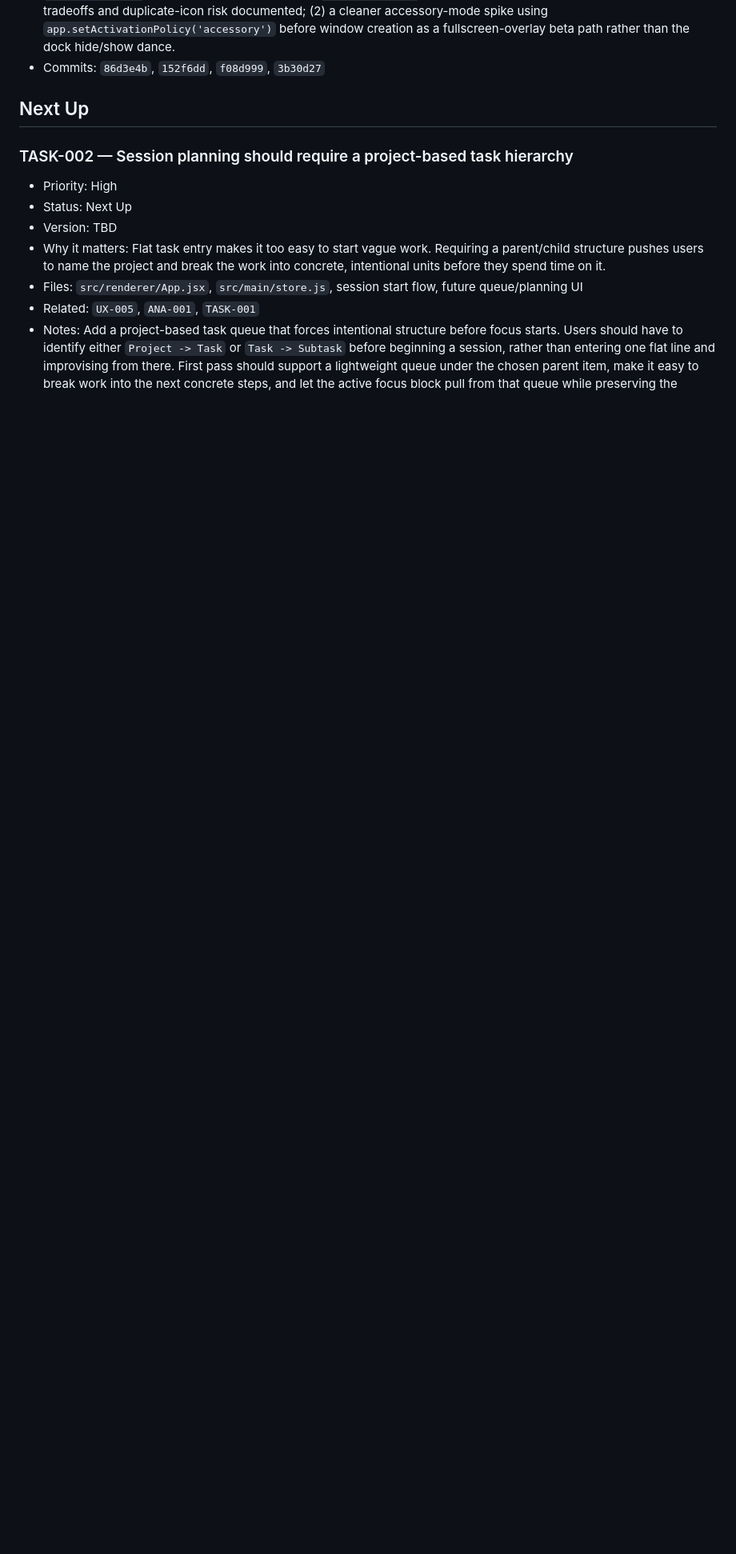
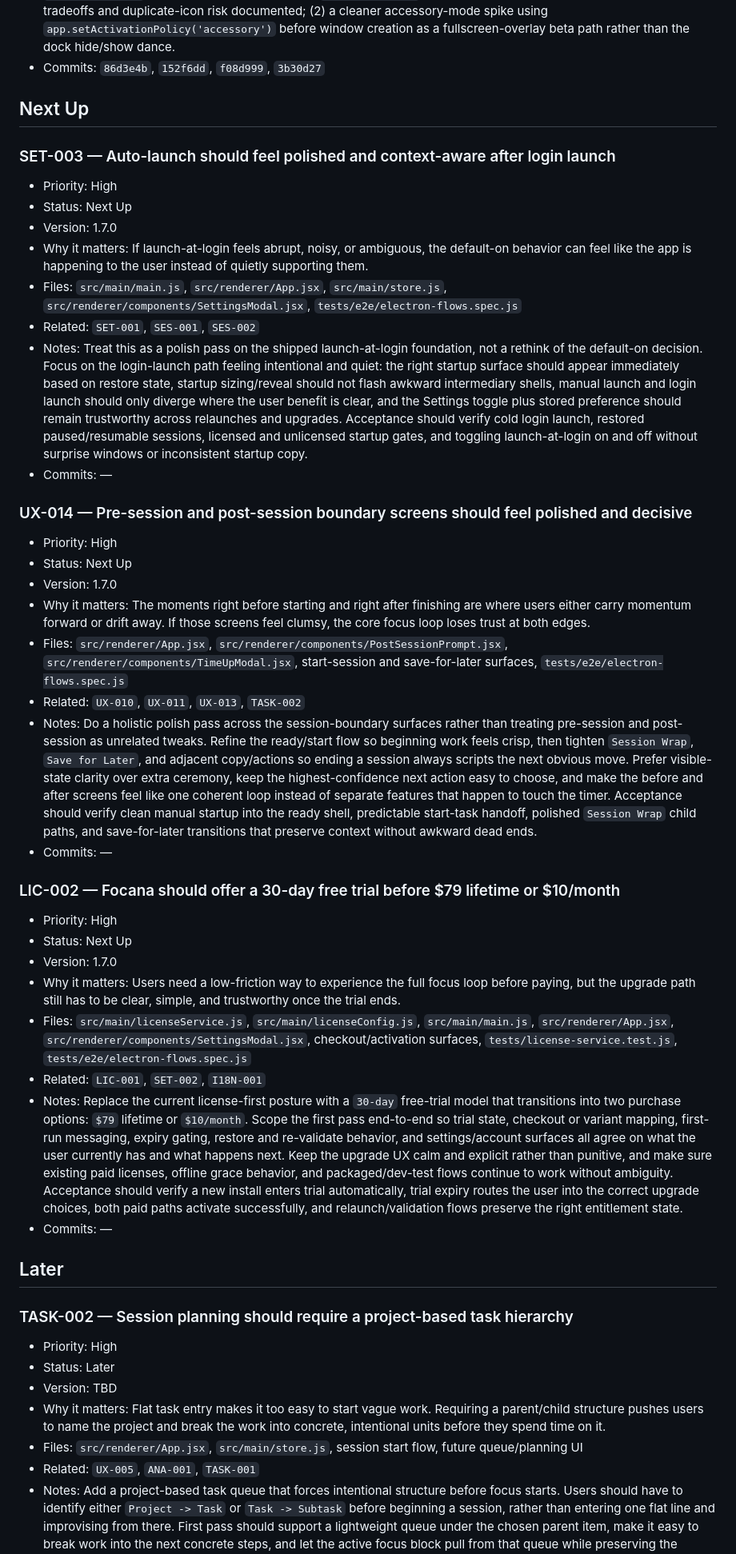
Before and after one commit to eyeamswift/focana, a Markdown page: product-backlog.md, the part around one of its changes. Shown at 80% size. Rendered like a GitHub page; blank space fills up the shorter version.

Commit message:
Update product backlog priorities

```diff
--- a/product-backlog.md
+++ b/product-backlog.md
@@ -13,9 +13,41 @@
 
 ## Next Up
 
+### SET-003 — Auto-launch should feel polished and context-aware after login launch
+- Priority: High
+- Status: Next Up
+- Version: 1.7.0
+- Why it matters: If launch-at-login feels abrupt, noisy, or ambiguous, the default-on behavior can feel like the app is happening to the user instead of quietly supporting them.
+- Files: `src/main/main.js`, `src/renderer/App.jsx`, `src/main/store.js`, `src/renderer/components/SettingsModal.jsx`, `tests/e2e/electron-flows.spec.js`
+- Related: `SET-001`, `SES-001`, `SES-002`
+- Notes: Treat this as a polish pass on the shipped launch-at-login foundation, not a rethink of the default-on decision. Focus on the login-launch path feeling intentional and quiet: the right startup surface should appear immediately based on restore state, startup sizing/reveal should not flash awkward intermediary shells, manual launch and login launch should only diverge where the user benefit is clear, and the Settings toggle plus stored preference should remain trustworthy across relaunches and upgrades. Acceptance should verify cold login launch, restored paused/resumable sessions, licensed and unlicensed startup gates, and toggling launch-at-login on and off without surprise windows or inconsistent startup copy.
+- Commits: —
+
+### UX-014 — Pre-session and post-session boundary screens should feel polished and decisive
+- Priority: High
+- Status: Next Up
+- Version: 1.7.0
+- Why it matters: The moments right before starting and right after finishing are where users either carry momentum forward or drift away. If those screens feel clumsy, the core focus loop loses trust at both edges.
+- Files: `src/renderer/App.jsx`, `src/renderer/components/PostSessionPrompt.jsx`, `src/renderer/components/TimeUpModal.jsx`, start-session and save-for-later surfaces, `tests/e2e/electron-flows.spec.js`
+- Related: `UX-010`, `UX-011`, `UX-013`, `TASK-002`
+- Notes: Do a holistic polish pass across the session-boundary surfaces rather than treating pre-session and post-session as unrelated tweaks. Refine the ready/start flow so beginning work feels crisp, then tighten `Session Wrap`, `Save for Later`, and adjacent copy/actions so ending a session always scripts the next obvious move. Prefer visible-state clarity over extra ceremony, keep the highest-confidence next action easy to choose, and make the before and after screens feel like one coherent loop instead of separate features that happen to touch the timer. Acceptance should verify clean manual startup into the ready shell, predictable start-task handoff, polished `Session Wrap` child paths, and save-for-later transitions that preserve context without awkward dead ends.
+- Commits: —
+
+### LIC-002 — Focana should offer a 30-day free trial before $79 lifetime or $10/month
+- Priority: High
+- Status: Next Up
+- Version: 1.7.0
+- Why it matters: Users need a low-friction way to experience the full focus loop before paying, but the upgrade path still has to be clear, simple, and trustworthy once the trial ends.
+- Files: `src/main/licenseService.js`, `src/main/licenseConfig.js`, `src/main/main.js`, `src/renderer/App.jsx`, `src/renderer/components/SettingsModal.jsx`, checkout/activation surfaces, `tests/license-service.test.js`, `tests/e2e/electron-flows.spec.js`
+- Related: `LIC-001`, `SET-002`, `I18N-001`
+- Notes: Replace the current license-first posture with a `30-day` free-trial model that transitions into two purchase options: `$79` lifetime or `$10/month`. Scope the first pass end-to-end so trial state, checkout or variant mapping, first-run messaging, expiry gating, restore and re-validate behavior, and settings/account surfaces all agree on what the user currently has and what happens next. Keep the upgrade UX calm and explicit rather than punitive, and make sure existing paid licenses, offline grace behavior, and packaged/dev-test flows continue to work without ambiguity. Acceptance should verify a new install enters trial automatically, trial expiry routes the user into the correct upgrade choices, both paid paths activate successfully, and relaunch/validation flows preserve the right entitlement state.
+- Commits: —
+
+## Later
+
 ### TASK-002 — Session planning should require a project-based task hierarchy
 - Priority: High
-- Status: Next Up
+- Status: Later
 - Version: TBD
 - Why it matters: Flat task entry makes it too easy to start vague work. Requiring a parent/child structure pushes users to name the project and break the work into concrete, intentional units before they spend time on it.
 - Files: `src/renderer/App.jsx`, `src/main/store.js`, session start flow, future queue/planning UI
```
Also changed, not shown: other parts of product-backlog.md (+61 -66 lines).
